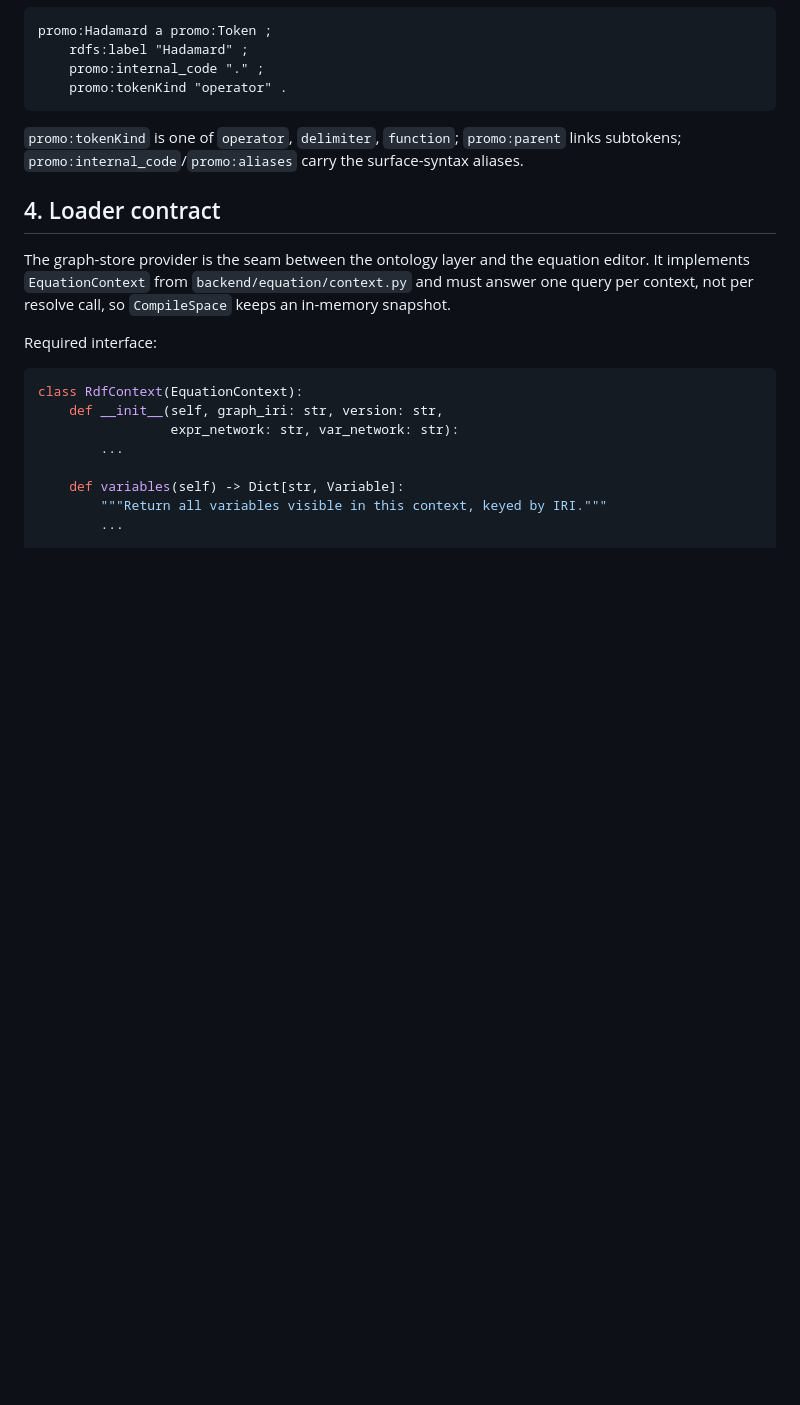
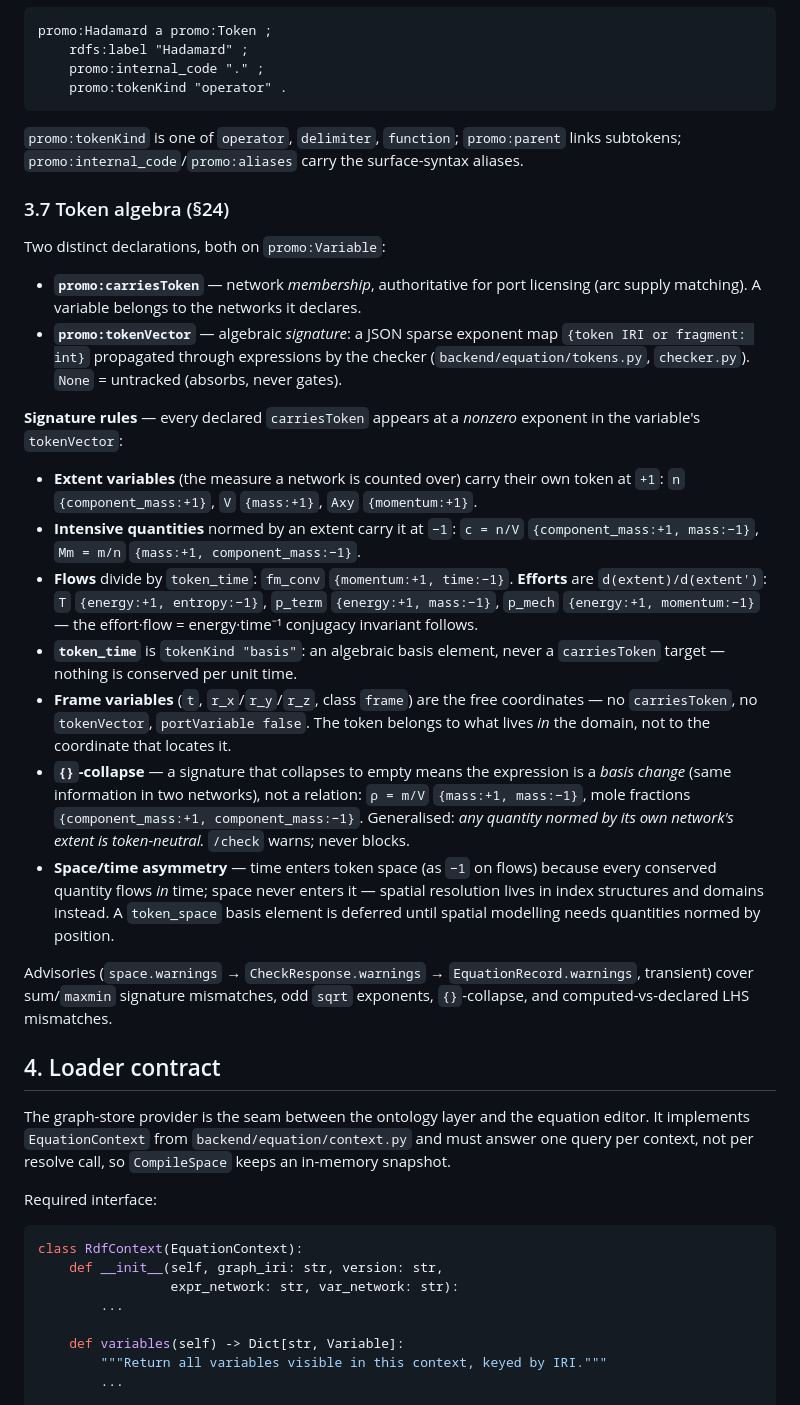
Before and after one commit to heinz-preisig/ProMo14, a Markdown page: docs/ontology-data-model.md, the part around the change. Drawn GitHub-style; blank space fills up the shorter version.

Commit message:
docs: §3.7 token algebra normative rules in ontology-data-model
carriesToken vs tokenVector, extent vars +1, intensive -1, flows
time^-1, efforts conjugacy, basis token_time, frame vars untagged,
{}-collapse same-information, space/token-time vs index/space
asymmetry

```diff
--- a/docs/ontology-data-model.md
+++ b/docs/ontology-data-model.md
@@ -608,6 +608,55 @@ promo:Hadamard a promo:Token ;
 `promo:parent` links subtokens; `promo:internal_code`/`promo:aliases`
 carry the surface-syntax aliases.
 
+### 3.7 Token algebra (§24)
+
+Two distinct declarations, both on `promo:Variable`:
+
+- **`promo:carriesToken`** — network *membership*, authoritative for
+  port licensing (arc supply matching).  A variable belongs to the
+  networks it declares.
+- **`promo:tokenVector`** — algebraic *signature*: a JSON sparse
+  exponent map `{token IRI or fragment: int}` propagated through
+  expressions by the checker (`backend/equation/tokens.py`,
+  `checker.py`).  `None` = untracked (absorbs, never gates).
+
+**Signature rules** — every declared `carriesToken` appears at a
+*nonzero* exponent in the variable's `tokenVector`:
+
+- **Extent variables** (the measure a network is counted over) carry
+  their own token at `+1`: `n` `{component_mass:+1}`, `V` `{mass:+1}`,
+  `Axy` `{momentum:+1}`.
+- **Intensive quantities** normed by an extent carry it at `−1`:
+  `c = n/V` `{component_mass:+1, mass:−1}`, `Mm = m/n`
+  `{mass:+1, component_mass:−1}`.
+- **Flows** divide by `token_time`: `fm_conv`
+  `{momentum:+1, time:−1}`.  **Efforts** are `d(extent)/d(extent')`:
+  `T` `{energy:+1, entropy:−1}`, `p_term` `{energy:+1, mass:−1}`,
+  `p_mech` `{energy:+1, momentum:−1}` — the effort·flow = energy·time⁻¹
+  conjugacy invariant follows.
+- **`token_time`** is `tokenKind "basis"`: an algebraic basis element,
+  never a `carriesToken` target — nothing is conserved per unit time.
+- **Frame variables** (`t`, `r_x`/`r_y`/`r_z`, class `frame`) are the
+  free coordinates — no `carriesToken`, no `tokenVector`,
+  `portVariable false`.  The token belongs to what lives *in* the
+  domain, not to the coordinate that locates it.
+- **`{}`-collapse** — a signature that collapses to empty means the
+  expression is a *basis change* (same information in two networks),
+  not a relation: `ρ = m/V` `{mass:+1, mass:−1}`, mole fractions
+  `{component_mass:+1, component_mass:−1}`.  Generalised: *any
+  quantity normed by its own network's extent is token-neutral.*
+  `/check` warns; never blocks.
+- **Space/time asymmetry** — time enters token space (as `−1` on
+  flows) because every conserved quantity flows *in* time; space
+  never enters it — spatial resolution lives in index structures and
+  domains instead.  A `token_space` basis element is deferred until
+  spatial modelling needs quantities normed by position.
+
+Advisories (`space.warnings` → `CheckResponse.warnings` →
+`EquationRecord.warnings`, transient) cover sum/`maxmin` signature
+mismatches, odd `sqrt` exponents, `{}`-collapse, and computed-vs-declared
+LHS mismatches.
+
 ## 4. Loader contract
 
 The graph-store provider is the seam between the ontology layer and the
```
Also changed, not shown: docs/session-handoff-2026-10-29.md (+6 -1 lines).
